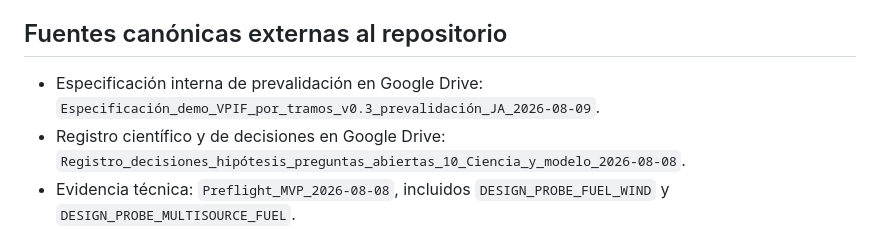
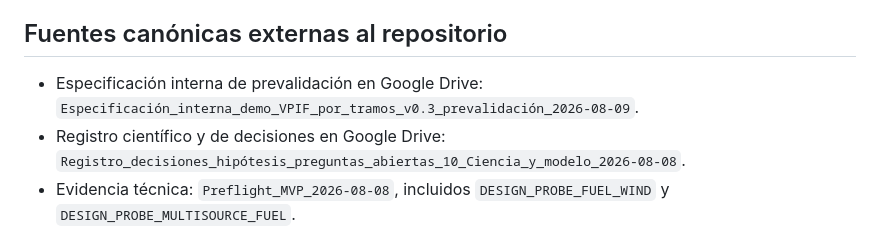
Before and after one commit to Marcosalvarezlago/alerta-fuego-web, a Markdown page: docs/adr/0001-demo-vpif-por-tramos.md, the part around the change. Drawn GitHub-style.

Commit message:
Update canonical v0.3 Drive title

```diff
--- a/docs/adr/0001-demo-vpif-por-tramos.md
+++ b/docs/adr/0001-demo-vpif-por-tramos.md
@@ -90,7 +90,7 @@ Antes de publicar la siguiente versión debe revisarse el lenguaje que pueda imp
 
 ## Fuentes canónicas externas al repositorio
 
-- Especificación interna de prevalidación en Google Drive: `Especificación_demo_VPIF_por_tramos_v0.3_prevalidación_JA_2026-08-09`.
+- Especificación interna de prevalidación en Google Drive: `Especificación_interna_demo_VPIF_por_tramos_v0.3_prevalidación_2026-08-09`.
 - Registro científico y de decisiones en Google Drive: `Registro_decisiones_hipótesis_preguntas_abiertas_10_Ciencia_y_modelo_2026-08-08`.
 - Evidencia técnica: `Preflight_MVP_2026-08-08`, incluidos `DESIGN_PROBE_FUEL_WIND` y `DESIGN_PROBE_MULTISOURCE_FUEL`.
 - Notion `🔥 Alerta Fuego`: planificación temporal, oportunidades y estado operativo.
```
